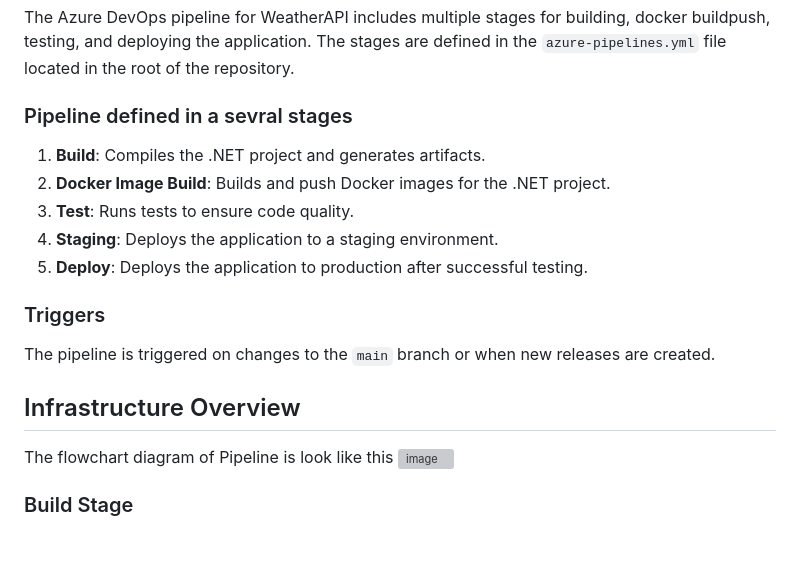
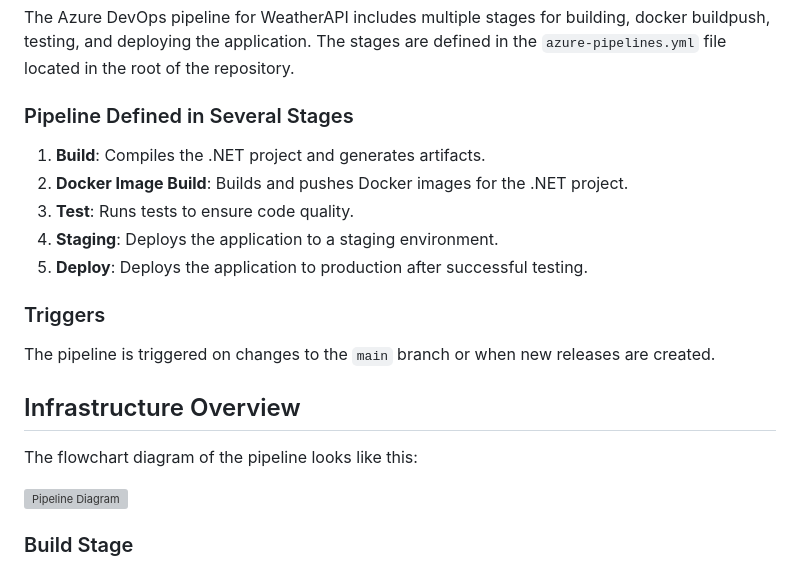
Before and after one commit to khangesh9420/Azure_Devops_Pipeline_with_Sonarqube_Analysis, a Markdown page: README.md, the part around the change printed below. Drawn GitHub-style; blank space fills up the shorter version; grey boxes are pictures that could not be loaded.

```diff
--- a/README.md
+++ b/README.md
@@ -99,10 +105,10 @@ Before you begin, ensure you have met the following requirements:
 
 The Azure DevOps pipeline for WeatherAPI includes multiple stages for building, docker buildpush, testing, and deploying the application. The stages are defined in the `azure-pipelines.yml` file located in the root of the repository.
 
-### Pipeline defined in a sevral stages
+### Pipeline Defined in Several Stages
 
 1. **Build**: Compiles the .NET project and generates artifacts.
-2. **Docker Image Build**: Builds and push Docker images for the .NET project.
+2. **Docker Image Build**: Builds and pushes Docker images for the .NET project.
 3. **Test**: Runs tests to ensure code quality.
 4. **Staging**: Deploys the application to a staging environment.
 5. **Deploy**: Deploys the application to production after successful testing.
@@ -113,8 +119,9 @@ The pipeline is triggered on changes to the `main` branch or when new releases a
 
 ## Infrastructure Overview
 
-The flowchart diagram of Pipeline is look like this
-<img width="215" alt="image" src="https://github.com/khangesh9420/azure_devops_dotnet_asp_pipeline/assets/72436906/100b848c-4773-4fa2-bca4-045c8c372785">
+The flowchart diagram of the pipeline looks like this:
+
+![Pipeline Diagram](https://github.com/khangesh9420/azure_devops_dotnet_asp_pipeline/assets/72436906/100b848c-4773-4fa2-bca4-045c8c372785)
 
 ### Build Stage
 
```
Also changed, not shown: other parts of README.md (+24 -23 lines).
